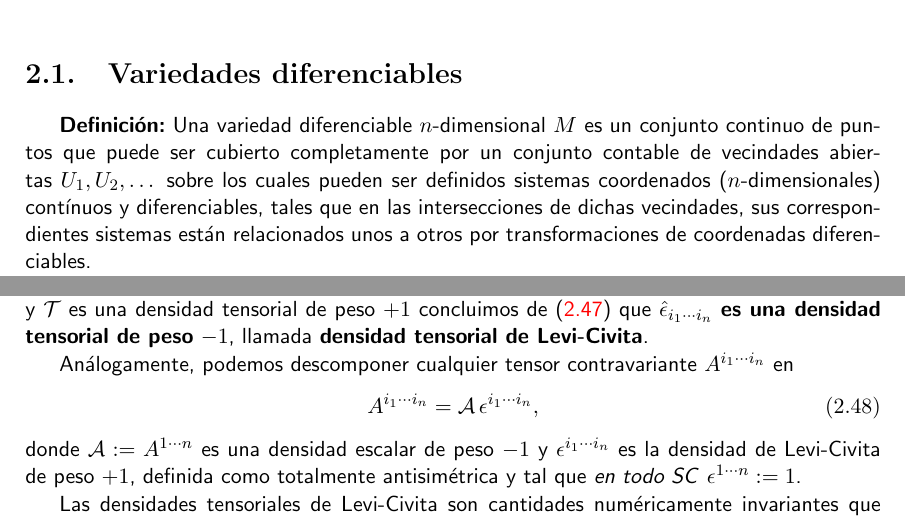
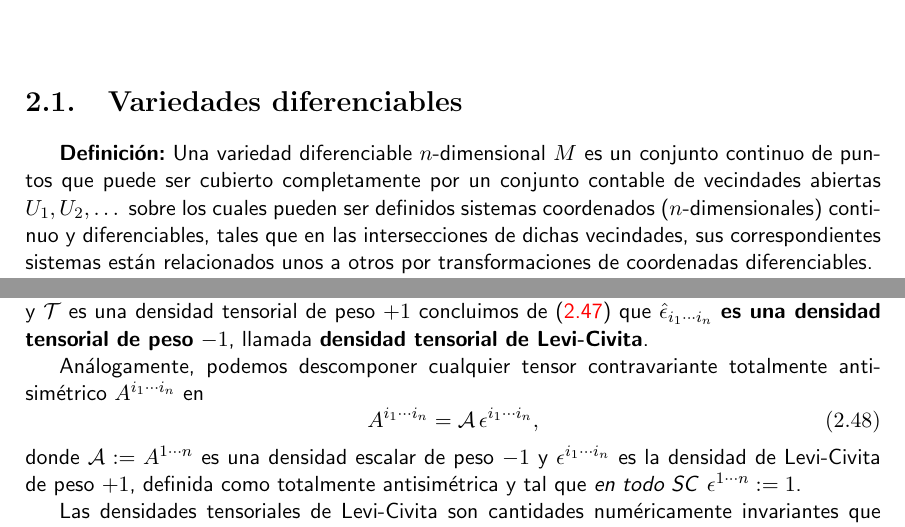
Before and after one commit to gfrubi/RG, a LaTeX document (RG.tex, which reads cap-tensores-y-geometria-diferencial.tex): two parts of pages 26 and 37 of 280, joined at a grey line, cut so that both start at the same text. Compiled offline with pdfLaTeX.

Commit message:
correcciones en densidades gentileza de E. Roa

```diff
--- a/cap-tensores-y-geometria-diferencial.tex
+++ b/cap-tensores-y-geometria-diferencial.tex
@@ -4,7 +4,7 @@
 
 \textbf{Definici'on:} Una variedad diferenciable $n$-dimensional $M$ es
 un conjunto continuo de puntos que puede ser cubierto completamente por un
-conjunto contable de vecindades abiertas $U_1, U_2,\dots$ sobre los cuales pueden ser definidos sistemas coordenados ($n$-dimensionales) cont'inuos y diferenciables, tales que en las intersecciones de dichas vecindades, sus correspondientes sistemas est'an relacionados unos a otros por transformaciones de coordenadas diferenciables.
+conjunto contable de vecindades abiertas $U_1, U_2,\dots$ sobre los cuales pueden ser definidos sistemas coordenados ($n$-dimensionales) continuo y diferenciables, tales que en las intersecciones de dichas vecindades, sus correspondientes sistemas est'an relacionados unos a otros por transformaciones de coordenadas diferenciables.
 
 Una variedad puede ser concebida b'asicamente como un espacio de
 dimensi'on $n$, an'alogo a una superficie $n$-dimensional. En general,
@@ -640,8 +640,7 @@ invariante (independiente de las coordenadas usadas).
  $\hat{\epsilon}_{i_1\cdots i_n}$ \textbf{es una densidad tensorial de
  peso} $-1$, llamada \textbf{densidad tensorial de Levi-Civita}.
 
- An'alogamente, podemos descomponer cualquier tensor contravariante
- $A^{i_1\cdots i_n}$ en
+ An'alogamente, podemos descomponer cualquier tensor contravariante totalmente antisim'etrico  $A^{i_1\cdots i_n}$ en
  \begin{equation}
  A^{i_1\cdots i_n}={\cal A}\,\epsilon^{i_1\cdots i_n}, \label{AcalA}
  \end{equation}
```
